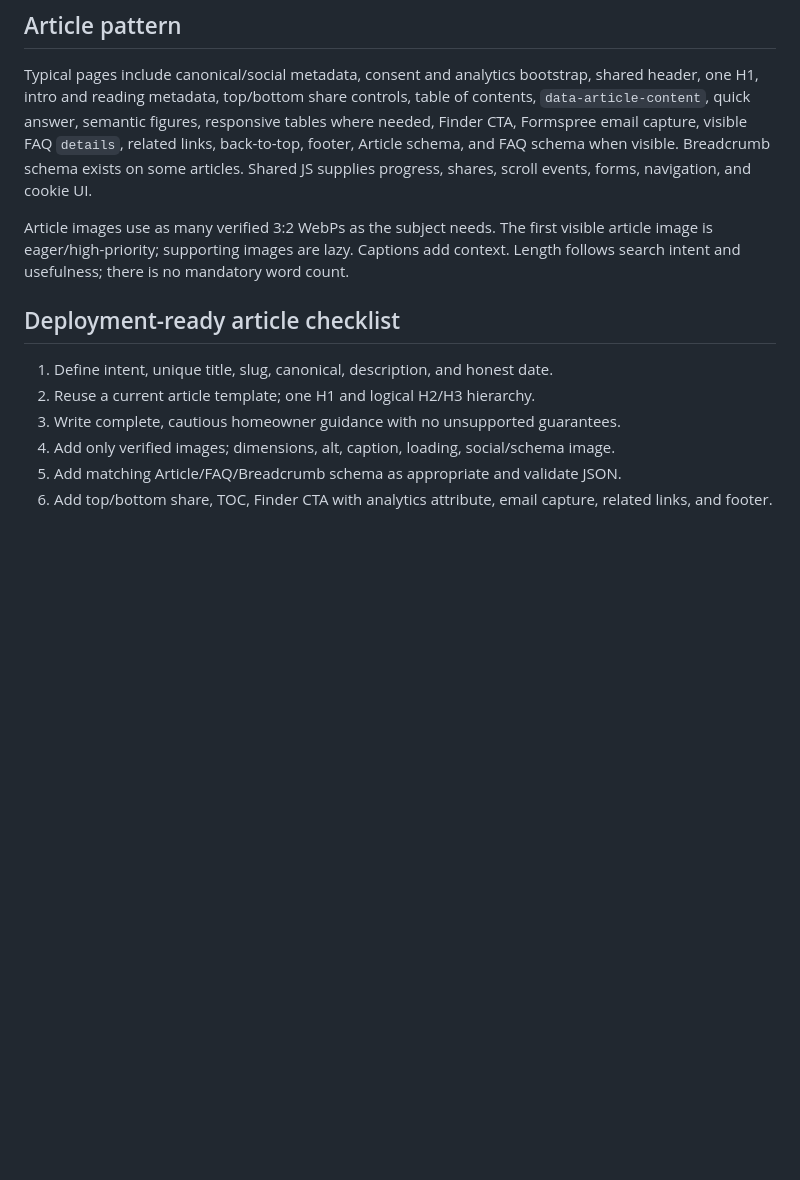
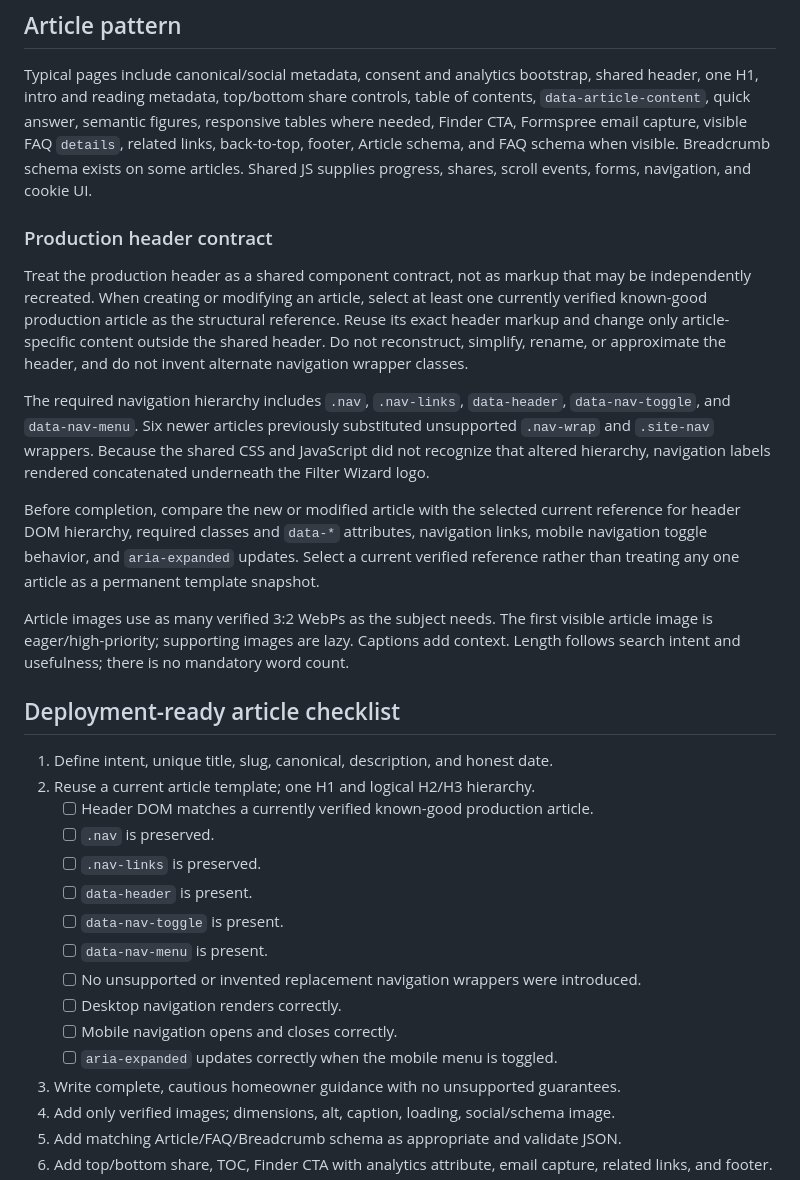
Before and after one commit to gageg123-de/FilterWizard, a Markdown page: ai/CONTENT.md, the part around the change. GitHub-like rendering; blank space fills up the shorter version.

Commit message:
Add article header template guardrail

```diff
--- a/ai/CONTENT.md
+++ b/ai/CONTENT.md
@@ -46,12 +46,30 @@ Filter-size landing pages are not blog articles or product offers. The 20x25x1,
 
 Typical pages include canonical/social metadata, consent and analytics bootstrap, shared header, one H1, intro and reading metadata, top/bottom share controls, table of contents, `data-article-content`, quick answer, semantic figures, responsive tables where needed, Finder CTA, Formspree email capture, visible FAQ `details`, related links, back-to-top, footer, Article schema, and FAQ schema when visible. Breadcrumb schema exists on some articles. Shared JS supplies progress, shares, scroll events, forms, navigation, and cookie UI.
 
+### Production header contract
+
+Treat the production header as a shared component contract, not as markup that may be independently recreated. When creating or modifying an article, select at least one currently verified known-good production article as the structural reference. Reuse its exact header markup and change only article-specific content outside the shared header. Do not reconstruct, simplify, rename, or approximate the header, and do not invent alternate navigation wrapper classes.
+
+The required navigation hierarchy includes `.nav`, `.nav-links`, `data-header`, `data-nav-toggle`, and `data-nav-menu`. Six newer articles previously substituted unsupported `.nav-wrap` and `.site-nav` wrappers. Because the shared CSS and JavaScript did not recognize that altered hierarchy, navigation labels rendered concatenated underneath the Filter Wizard logo.
+
+Before completion, compare the new or modified article with the selected current reference for header DOM hierarchy, required classes and `data-*` attributes, navigation links, mobile navigation toggle behavior, and `aria-expanded` updates. Select a current verified reference rather than treating any one article as a permanent template snapshot.
+
 Article images use as many verified 3:2 WebPs as the subject needs. The first visible article image is eager/high-priority; supporting images are lazy. Captions add context. Length follows search intent and usefulness; there is no mandatory word count.
 
 ## Deployment-ready article checklist
 
 1. Define intent, unique title, slug, canonical, description, and honest date.
 2. Reuse a current article template; one H1 and logical H2/H3 hierarchy.
+   - [ ] Header DOM matches a currently verified known-good production article.
+   - [ ] `.nav` is preserved.
+   - [ ] `.nav-links` is preserved.
+   - [ ] `data-header` is present.
+   - [ ] `data-nav-toggle` is present.
+   - [ ] `data-nav-menu` is present.
+   - [ ] No unsupported or invented replacement navigation wrappers were introduced.
+   - [ ] Desktop navigation renders correctly.
+   - [ ] Mobile navigation opens and closes correctly.
+   - [ ] `aria-expanded` updates correctly when the mobile menu is toggled.
 3. Write complete, cautious homeowner guidance with no unsupported guarantees.
 4. Add only verified images; dimensions, alt, caption, loading, social/schema image.
 5. Add matching Article/FAQ/Breadcrumb schema as appropriate and validate JSON.
```
Also changed, not shown: AGENTS.md (+1 -0 lines).
